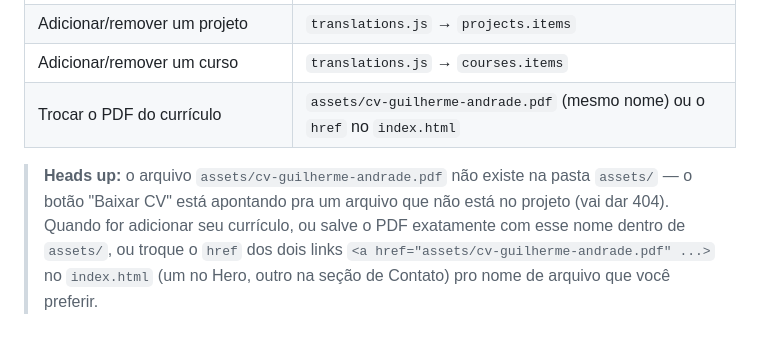
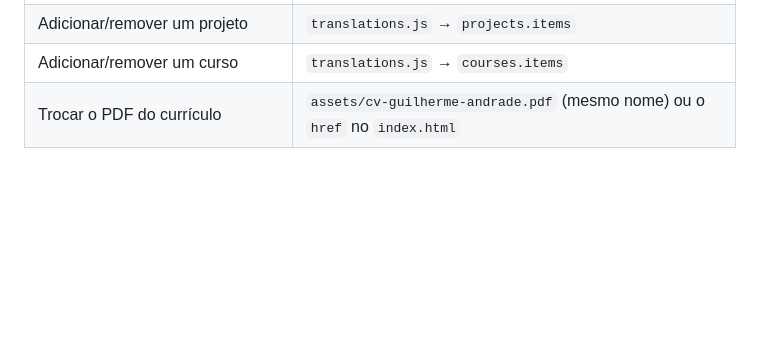
Before and after one commit to Edgard2007/portifolio, a Markdown page: README.md, the part around the change. Drawn GitHub-style; blank space fills up the shorter version.

```diff
--- a/README.md
+++ b/README.md
@@ -213,5 +213,3 @@ Essas duas partes são mais técnicas — dá pra editar sem saber Three.js/GSAP
 | Adicionar/remover um projeto                  | `translations.js` → `projects.items`                         |
 | Adicionar/remover um curso                    | `translations.js` → `courses.items`                          |
 | Trocar o PDF do currículo                     | `assets/cv-guilherme-andrade.pdf` (mesmo nome) ou o `href` no `index.html` |
-
-> **Heads up:** o arquivo `assets/cv-guilherme-andrade.pdf` não existe na pasta `assets/` — o botão "Baixar CV" está apontando pra um arquivo que não está no projeto (vai dar 404). Quando for adicionar seu currículo, ou salve o PDF exatamente com esse nome dentro de `assets/`, ou troque o `href` dos dois links `<a href="assets/cv-guilherme-andrade.pdf" ...>` no `index.html` (um no Hero, outro na seção de Contato) pro nome de arquivo que você preferir.
```
